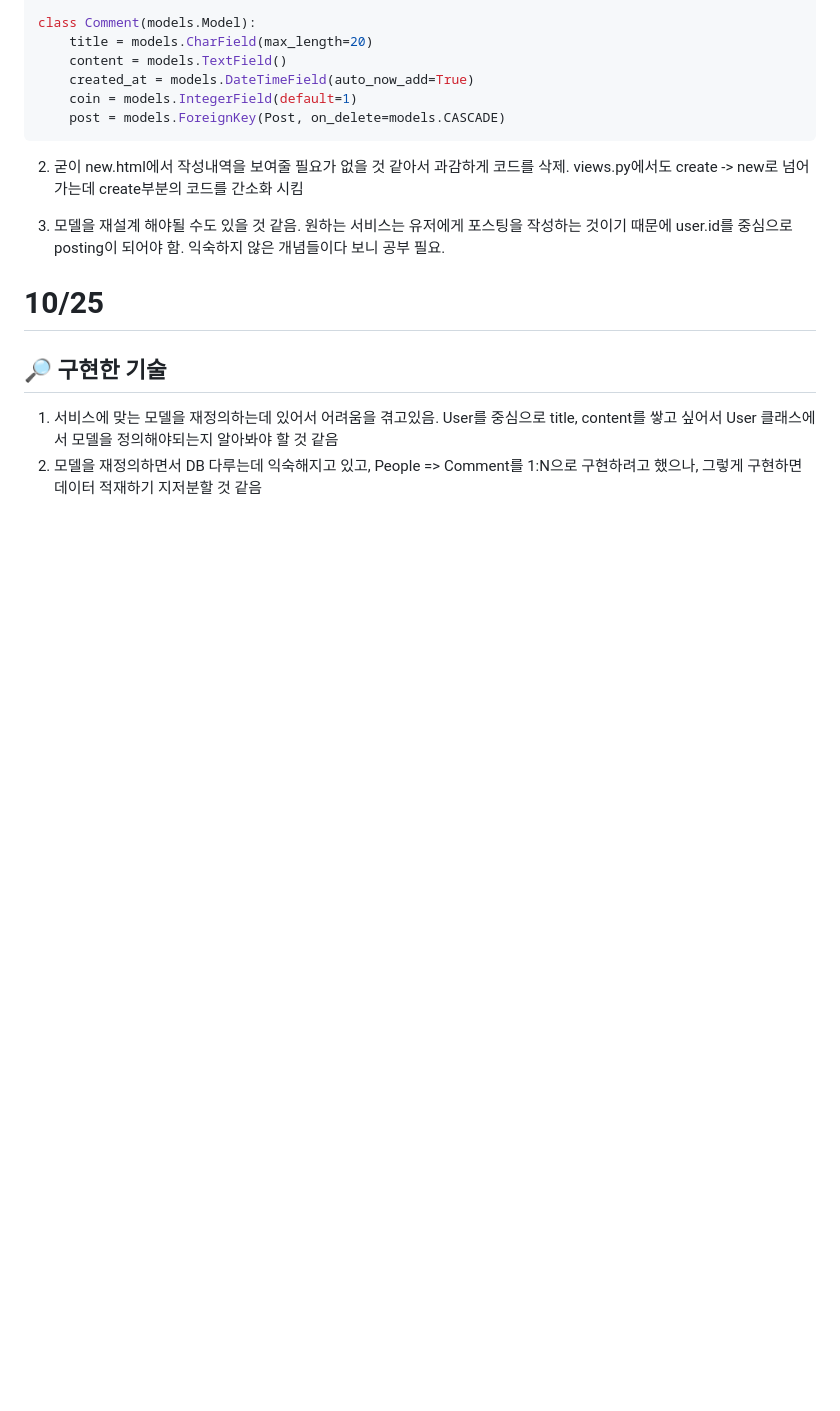
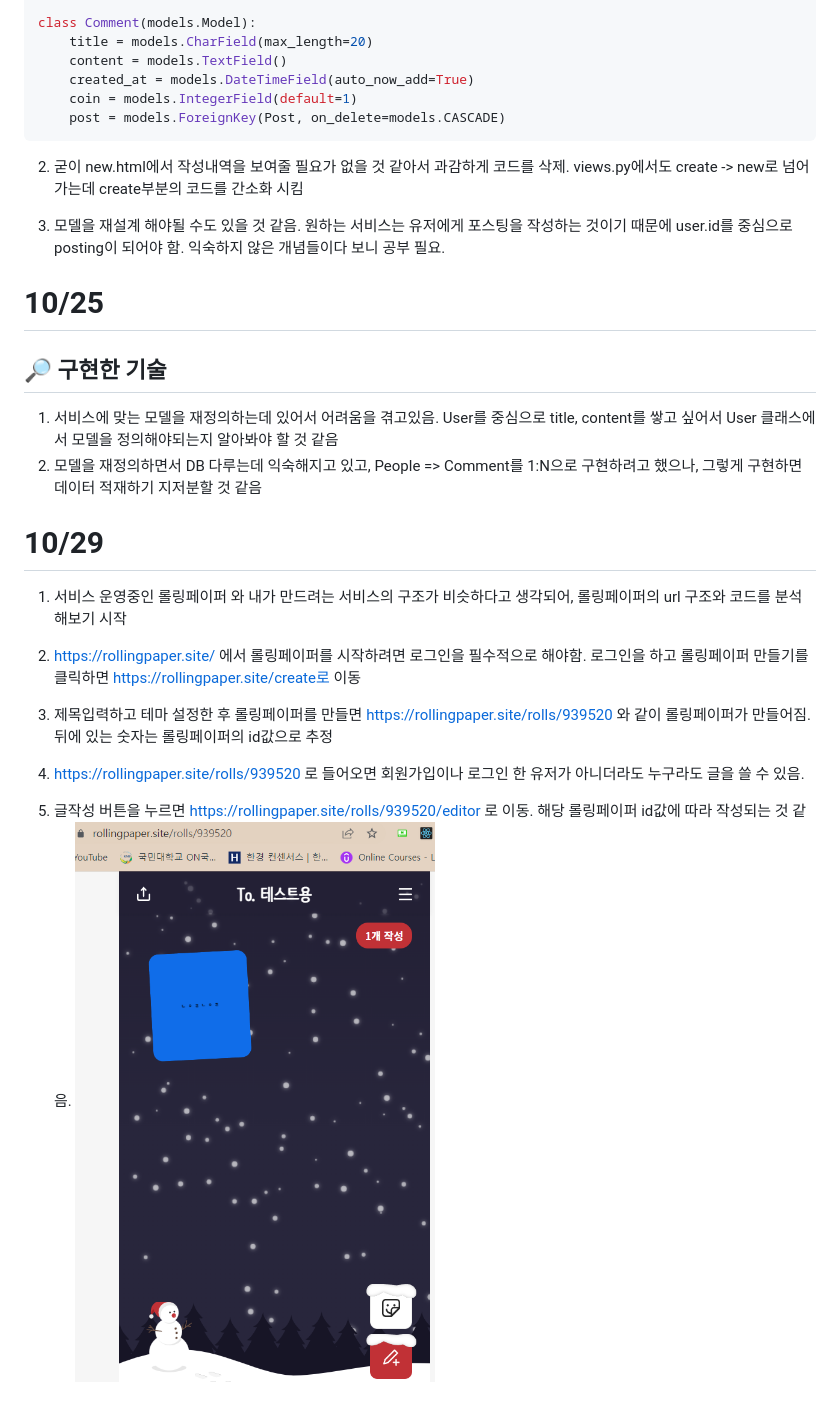
Before and after one commit to Emhaki/Django-project, a Markdown page: README.md, the part around the change. GitHub-like rendering; pictures changed too: video/롤링페이퍼.png (added); blank space fills up the shorter version.

```diff
--- a/README.md
+++ b/README.md
@@ -290,3 +290,16 @@ class Comment(models.Model):
 
 1. 서비스에 맞는 모델을 재정의하는데 있어서 어려움을 겪고있음. User를 중심으로 title, content를 쌓고 싶어서 User 클래스에서 모델을 정의해야되는지 알아봐야 할 것 같음
 2. 모델을 재정의하면서 DB 다루는데 익숙해지고 있고, People => Comment를 1:N으로 구현하려고 했으나, 그렇게 구현하면 데이터 적재하기 지저분할 것 같음
+
+# 10/29
+
+1. 서비스 운영중인 롤링페이퍼 와 내가 만드려는 서비스의 구조가 비슷하다고 생각되어, 롤링페이퍼의 url 구조와 코드를 분석해보기 시작
+
+2. https://rollingpaper.site/ 에서 롤링페이퍼를 시작하려면 로그인을 필수적으로 해야함. 로그인을 하고 롤링페이퍼 만들기를 클릭하면 https://rollingpaper.site/create로 이동
+
+3. 제목입력하고 테마 설정한 후 롤링페이퍼를 만들면 https://rollingpaper.site/rolls/939520 와 같이 롤링페이퍼가 만들어짐. 뒤에 있는 숫자는 롤링페이퍼의 id값으로 추정
+
+4. https://rollingpaper.site/rolls/939520 로 들어오면 회원가입이나 로그인 한 유저가 아니더라도 누구라도 글을 쓸 수 있음.
+
+5. 글작성 버튼을 누르면 https://rollingpaper.site/rolls/939520/editor 로 이동. 해당 롤링페이퍼 id값에 따라 작성되는 것 같음.
+![](./video/%EB%A1%A4%EB%A7%81%ED%8E%98%EC%9D%B4%ED%8D%BC.png)
```
Also changed, not shown: 14 other files.
